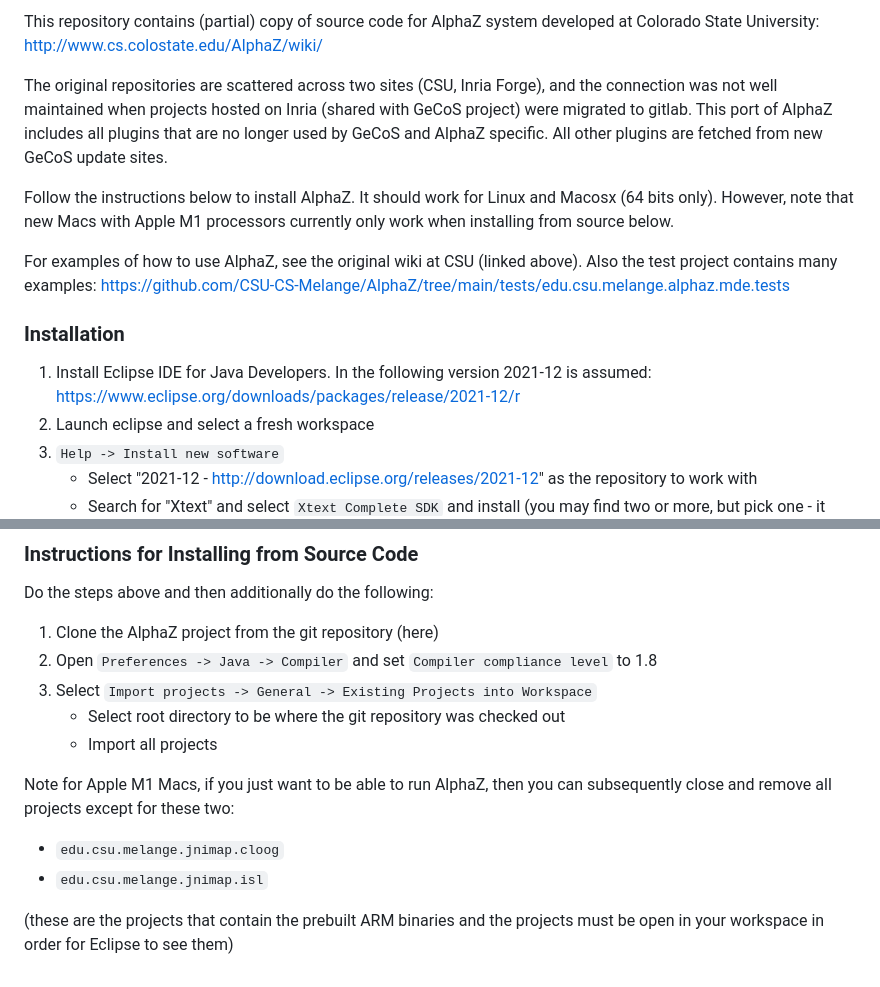
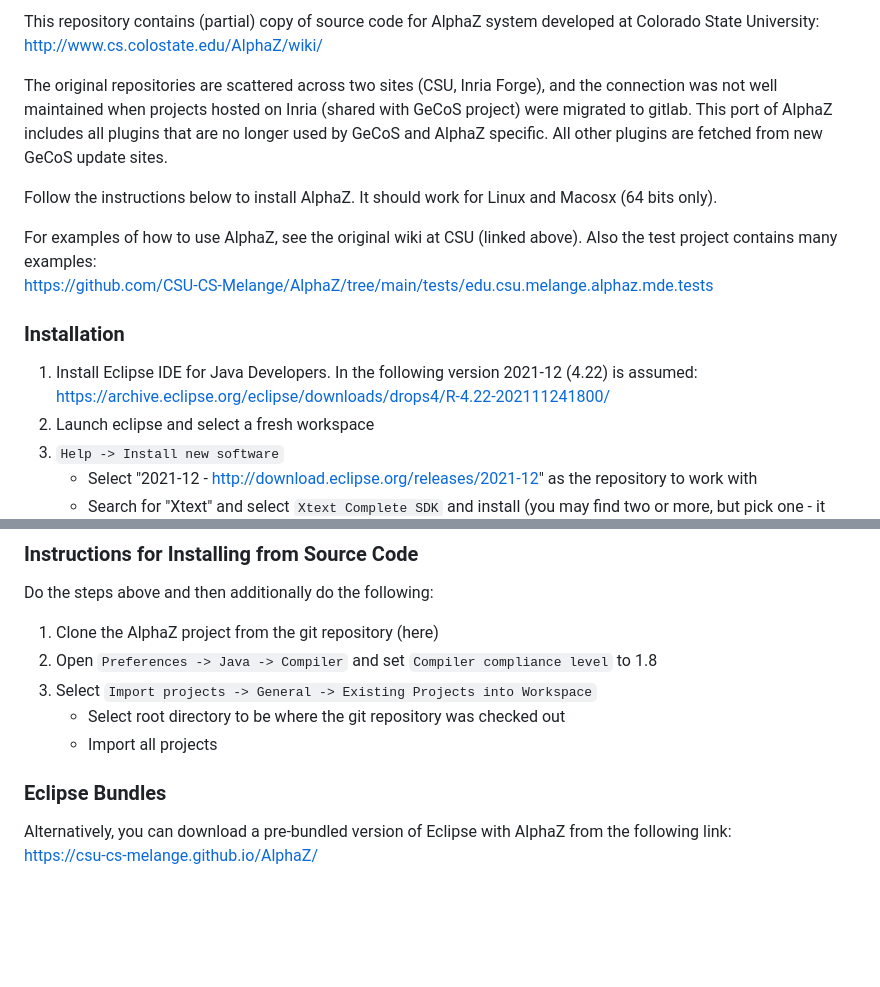
Before and after one commit to CSU-CS-Melange/AlphaZ, a Markdown page: README.md, 2 parts joined by grey strips. Rendered like a GitHub page; blank space fills up the shorter version.

```diff
--- a/README.md
+++ b/README.md
@@ -11,16 +13,15 @@ includes all plugins that are no longer used by GeCoS and AlphaZ specific.
 All other plugins are fetched from new GeCoS update sites.
 
 Follow the instructions below to install AlphaZ. It should work for Linux and Macosx (64 bits only).
-However, note that new Macs with Apple M1 processors currently only work when installing from source below.
 
 For examples of how to use AlphaZ, see the original wiki at CSU (linked above).
 Also the test project contains many examples:
-  https://github.com/CSU-CS-Melange/AlphaZ/tree/main/tests/edu.csu.melange.alphaz.mde.tests
+https://github.com/CSU-CS-Melange/AlphaZ/tree/main/tests/edu.csu.melange.alphaz.mde.tests
 
 ### Installation
 
-1. Install Eclipse IDE for Java Developers. In the following version 2021-12 is
-assumed: https://www.eclipse.org/downloads/packages/release/2021-12/r
+1. Install Eclipse IDE for Java Developers. In the following version 2021-12 (4.22) is
+assumed: https://archive.eclipse.org/eclipse/downloads/drops4/R-4.22-202111241800/
 2. Launch eclipse and select a fresh workspace
 3. ``Help -> Install new software``
    - Select "2021-12 - http://download.eclipse.org/releases/2021-12" as the repository to work with
@@ -69,8 +70,7 @@ Do the steps above and then additionally do the following:
     - Select root directory to be where the git repository was checked out
     - Import all projects
 
-Note for Apple M1 Macs, if you just want to be able to run AlphaZ, then you can subsequently close and remove all projects except for these two:
-* ``edu.csu.melange.jnimap.cloog``
-* ``edu.csu.melange.jnimap.isl``
+### Eclipse Bundles
 
-(these are the projects that contain the prebuilt ARM binaries and the projects must be open in your workspace in order for Eclipse to see them)
+Alternatively, you can download a pre-bundled version of Eclipse with AlphaZ from the following link:
+https://csu-cs-melange.github.io/AlphaZ/
```
Also changed, not shown: other parts of README.md (+2 -0 lines).
